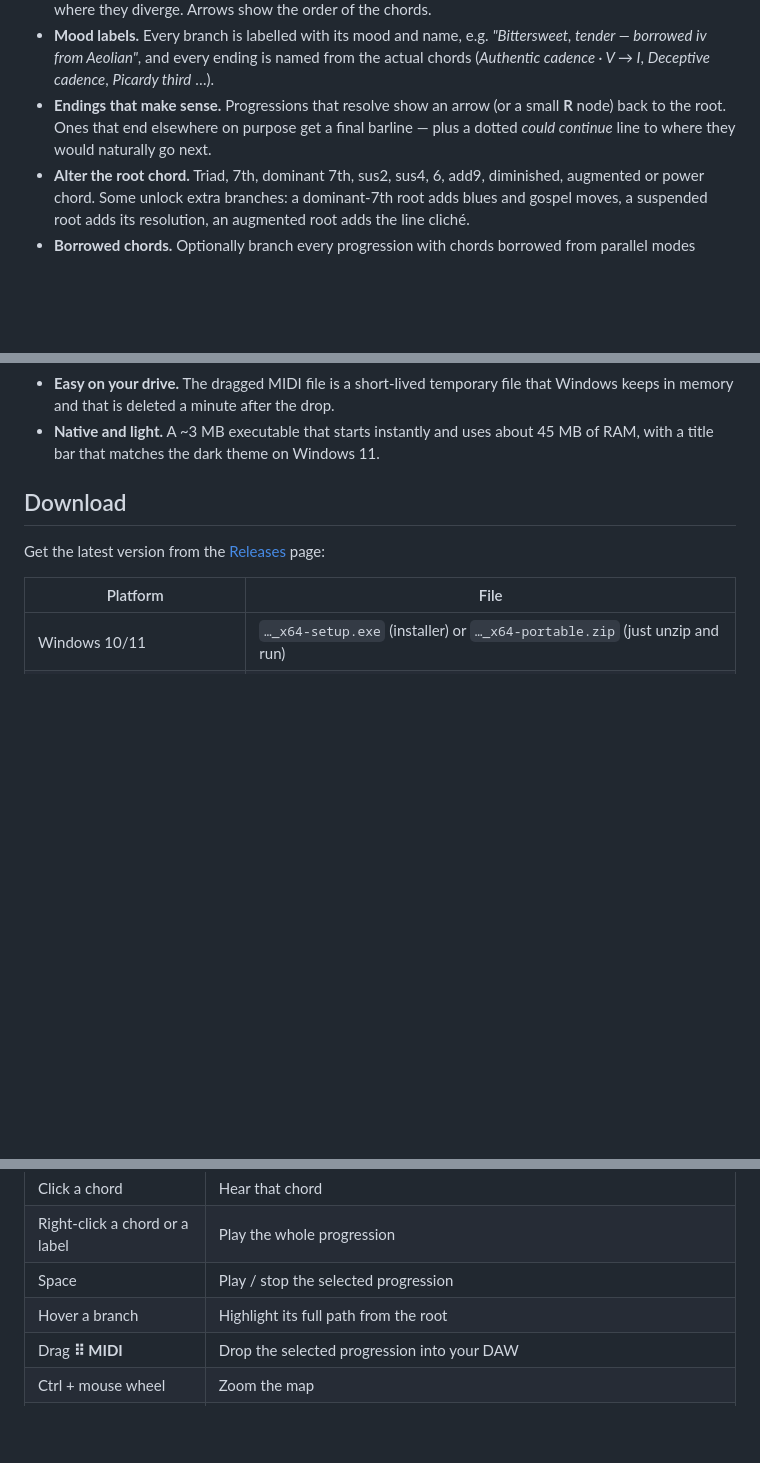
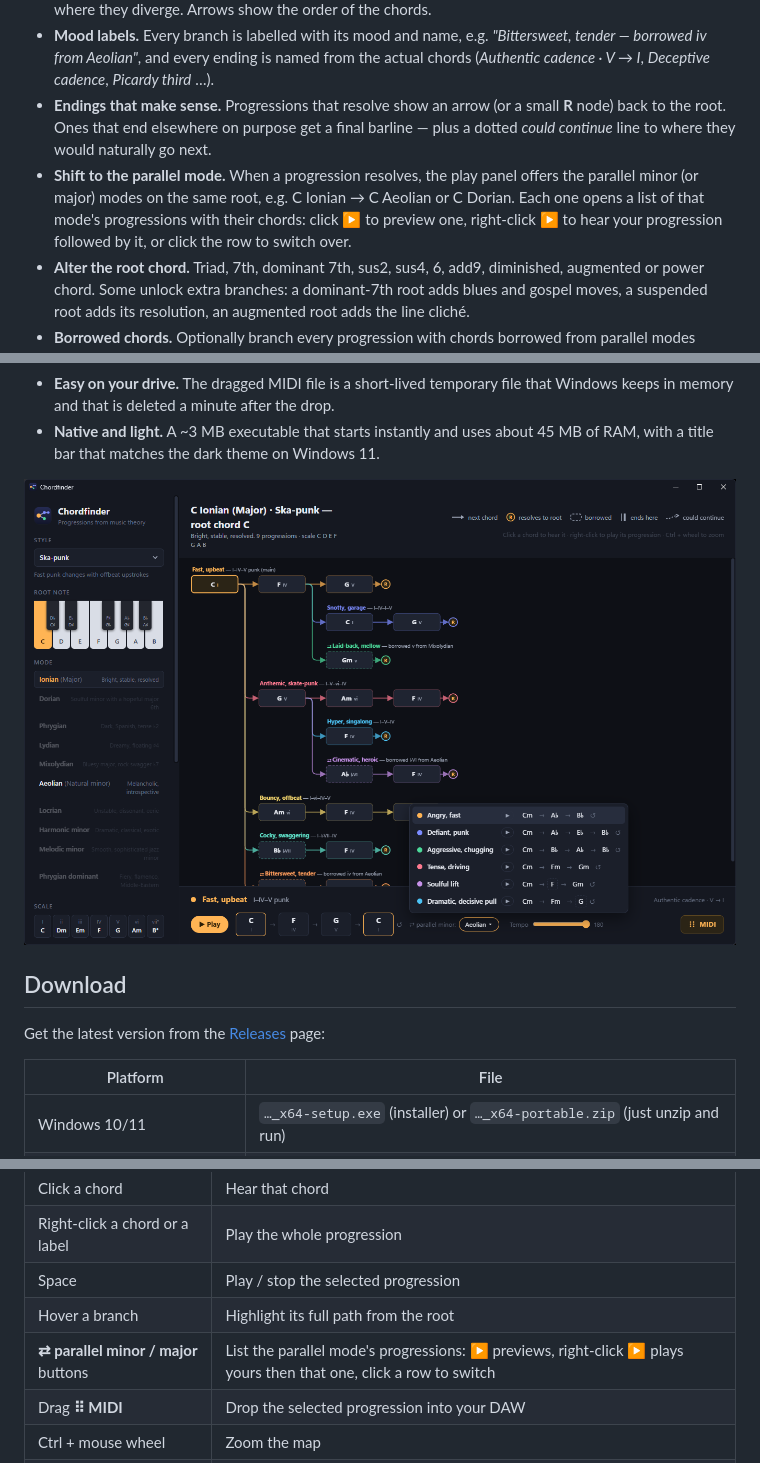
Before and after one commit to Disar/chordfinder, a Markdown page: README.md, 3 parts joined by grey strips. GitHub-like rendering; pictures changed too: docs/parallel-shift.png (added); blank space fills up the shorter version.

```diff
--- a/README.md
+++ b/README.md
@@ -17,6 +17,7 @@ Pick a key and a mode, and Chordfinder draws a map of progressions that start on
 - **A branching map.** Progressions that share opening chords share nodes, so variations branch off exactly where they diverge. Arrows show the order of the chords.
 - **Mood labels.** Every branch is labelled with its mood and name, e.g. *"Bittersweet, tender — borrowed iv from Aeolian"*, and every ending is named from the actual chords (*Authentic cadence · V → I*, *Deceptive cadence*, *Picardy third* …).
 - **Endings that make sense.** Progressions that resolve show an arrow (or a small **R** node) back to the root. Ones that end elsewhere on purpose get a final barline — plus a dotted *could continue* line to where they would naturally go next.
+- **Shift to the parallel mode.** When a progression resolves, the play panel offers the parallel minor (or major) modes on the same root, e.g. C Ionian → C Aeolian or C Dorian. Each one opens a list of that mode's progressions with their chords: click ▶ to preview one, right-click ▶ to hear your progression followed by it, or click the row to switch over.
 - **Alter the root chord.** Triad, 7th, dominant 7th, sus2, sus4, 6, add9, diminished, augmented or power chord. Some unlock extra branches: a dominant-7th root adds blues and gospel moves, a suspended root adds its resolution, an augmented root adds the line cliché.
 - **Borrowed chords.** Optionally branch every progression with chords borrowed from parallel modes (modal interchange): iv and ♭VI in major, Dorian's IV and harmonic minor's V in minor, the Neapolitan ♭II, and more. Borrowed chords are drawn with dashed borders and named after their source mode.
 - **Triads or 7th chords.** Seventh chords take their 7th from the scale the chord actually comes from, so ♭VII in major becomes ♭VII7.
@@ -25,6 +26,8 @@ Pick a key and a mode, and Chordfinder draws a map of progressions that start on
 - **Phrases or loops.** Play and export a progression as a phrase (2 beats per chord, ending back on the root) or as a loop (1 bar per chord, padded to exactly 4 or 8 bars) that repeats seamlessly in your DAW.
 - **Easy on your drive.** The dragged MIDI file is a short-lived temporary file that Windows keeps in memory and that is deleted a minute after the drop.
 - **Native and light.** A ~3 MB executable that starts instantly and uses about 45 MB of RAM, with a title bar that matches the dark theme on Windows 11.
+
+![Ska-punk in C Ionian with the parallel-minor list open, showing C Aeolian's progressions](docs/parallel-shift.png)
 
 ## Download
 
@@ -53,6 +56,7 @@ The builds aren't code-signed, so your system may warn on first launch:
 | Right-click a chord or a label | Play the whole progression |
 | Space | Play / stop the selected progression |
 | Hover a branch | Highlight its full path from the root |
+| **⇄ parallel minor / major** buttons | List the parallel mode's progressions: ▶ previews, right-click ▶ plays yours then that one, click a row to switch |
 | Drag **⠿ MIDI** | Drop the selected progression into your DAW |
 | Ctrl + mouse wheel | Zoom the map |
 | **Settings** section | Return-to-root style (arrow or R node), chord length (2 beats or 1-bar loop), detailed or compact view |
```
Also changed, not shown: CLAUDE.md (+7 -1 lines), 5 other files.
